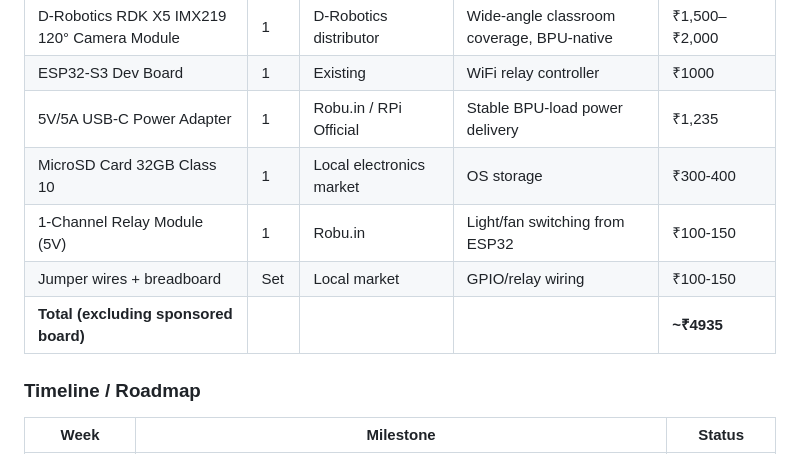
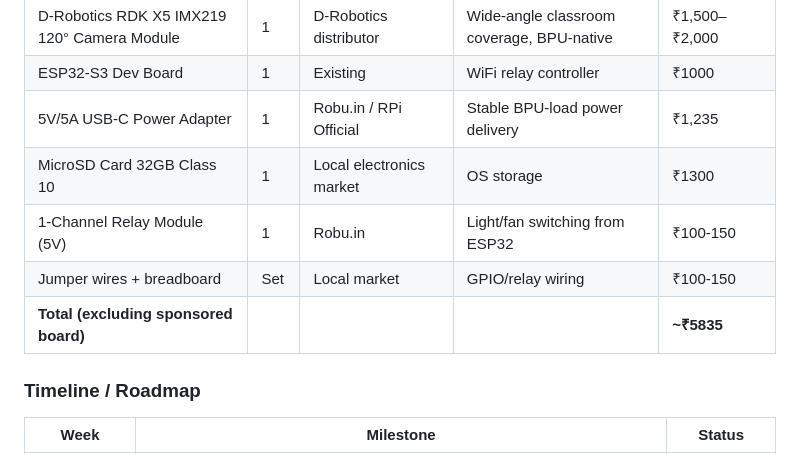
Before and after one commit to Nightrider1946/classmind-rdkx5, a Markdown page: docs/PROPOSAL.md, the part around the change. Drawn GitHub-style.

Commit message:
Revise costs for components in proposal
Updated the cost of the MicroSD card and adjusted the total estimate accordingly.

```diff
--- a/docs/PROPOSAL.md
+++ b/docs/PROPOSAL.md
@@ -218,10 +218,10 @@ as our primary architectural risk (see Risk #2, Challenge 3).
 | D-Robotics RDK X5 IMX219 120° Camera Module | 1 | D-Robotics distributor | Wide-angle classroom coverage, BPU-native | ₹1,500–₹2,000 |
 | ESP32-S3 Dev Board | 1 | Existing | WiFi relay controller | ₹1000 |
 | 5V/5A USB-C Power Adapter | 1 | Robu.in / RPi Official | Stable BPU-load power delivery | ₹1,235 |
-| MicroSD Card 32GB Class 10 | 1 | Local electronics market | OS storage | ₹300-400 |
+| MicroSD Card 32GB Class 10 | 1 | Local electronics market | OS storage | ₹1300 |
 | 1-Channel Relay Module (5V) | 1 | Robu.in | Light/fan switching from ESP32 | ₹100-150 |
 | Jumper wires + breadboard | Set | Local market | GPIO/relay wiring | ₹100-150 |
-| **Total (excluding sponsored board)** | | | | **~₹4935** |
+| **Total (excluding sponsored board)** | | | | **~₹5835** |
 
 ### Timeline / Roadmap
 
```
